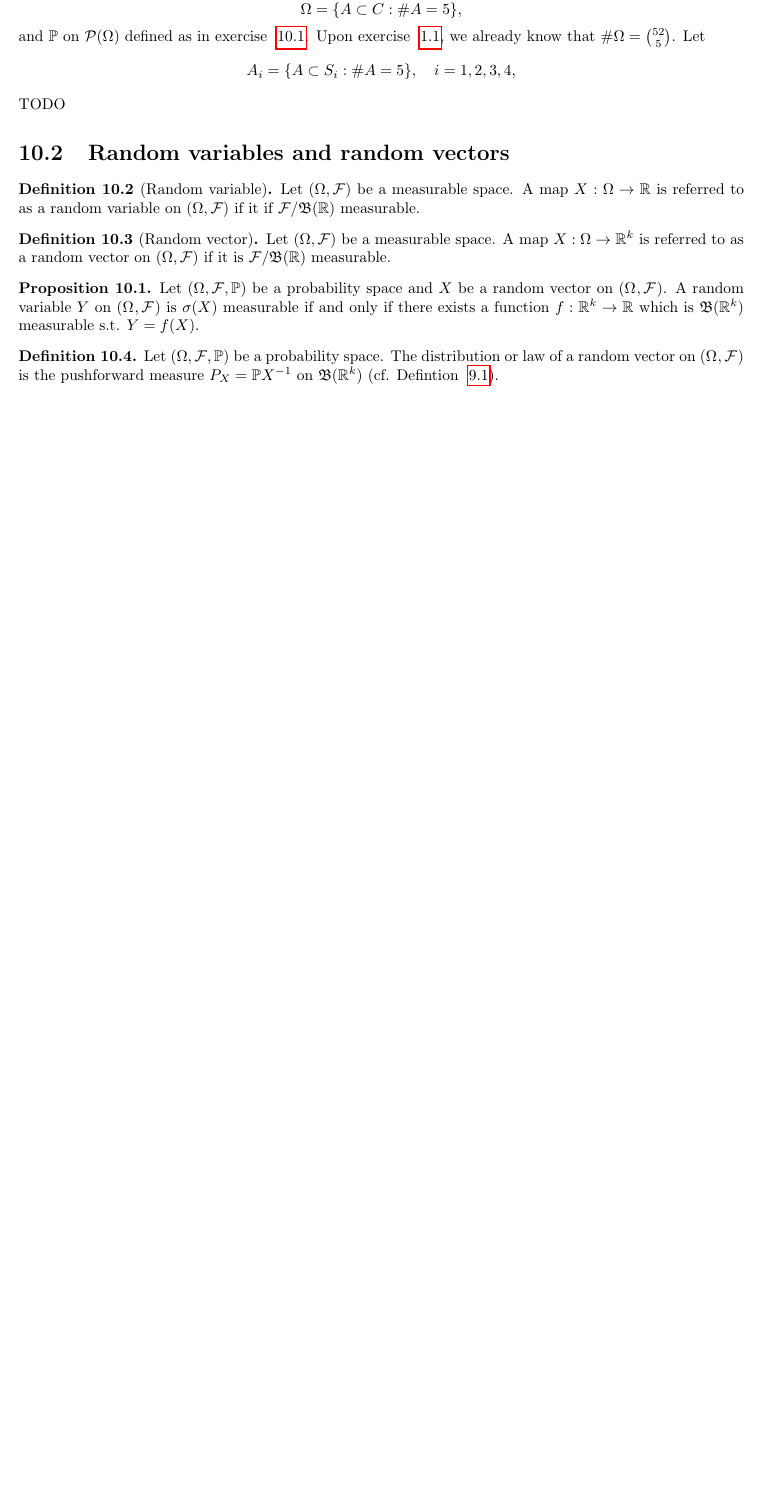
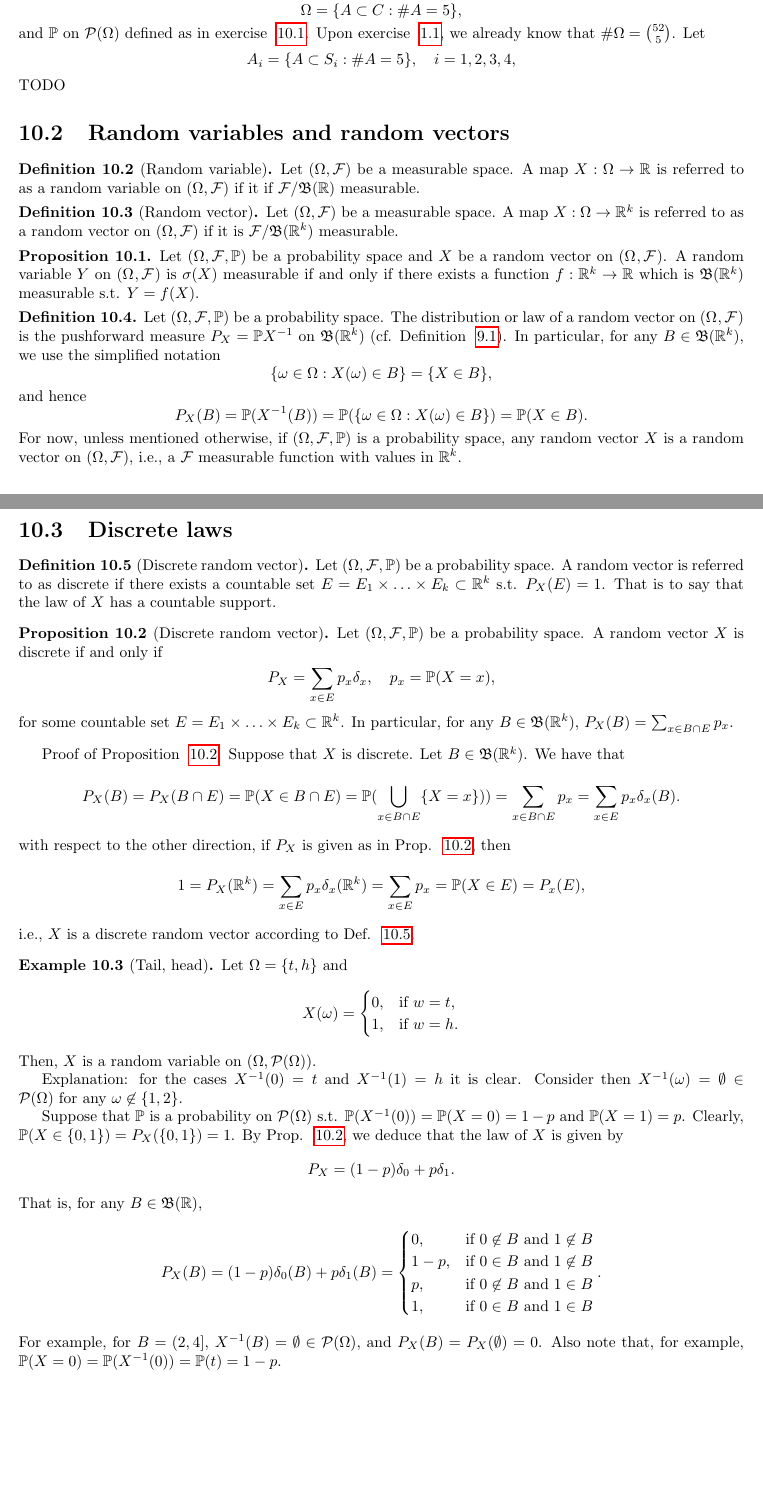
Before and after one commit to cambriadaniele/STA110, a LaTeX document (main.tex, which reads kap10/summary.tex): part of page 21 of 22 before the commit and two parts of pages 21 and 22 of 23 after it, the two joined at a grey line, cut so that both start at the same text, the shorter picture padded with empty space. Compiled offline with pdfLaTeX.

Commit message:
Expand kap10

```diff
--- a/kap10/summary.tex
+++ b/kap10/summary.tex
@@ -55,7 +55,7 @@
     \label{def:10.3}
     Let $(\Omega, \mathcal{F})$ be a measurable space. A map $X: \Omega \to \mathbb{R}^{k}$
     is referred to as a random vector on $(\Omega, \mathcal{F})$ if it is
-    $\mathcal{F}/\mathfrak{B}(\mathbb{R})$ measurable.
+    $\mathcal{F}/\mathfrak{B}(\mathbb{R}^{k})$ measurable.
 \end{definition}
 
 \begin{proposition}[]
@@ -71,6 +71,89 @@
     \label{def:10.4}
     Let $(\Omega, \mathcal{F}, \mathbb{P})$ be a probability space. The distribution or law of
     a random vector on $(\Omega^{ }, \mathcal{F}^{ })$ is the pushforward measure
-    $P_X = \mathbb{P} X^{-1}$ on $\mathfrak{B}(\mathbb{R}^{k})$ (cf. Defintion ~\ref{def:9.1}).
+    $P_X = \mathbb{P} X^{-1}$ on $\mathfrak{B}(\mathbb{R}^{k})$ (cf. Definition ~\ref{def:9.1}).
+    In particular, for any $B \in \mathfrak{B}(\mathbb{R}^{k})$, we use the simplified notation
+    \[
+    \{\omega \in \Omega: X(\omega) \in B\} = \{X \in B\}
+    ,\]
+    and hence
+    \[
+    P_X(B) = \mathbb{P}(X^{-1}(B)) = \mathbb{P}(\{\omega \in \Omega: X(\omega) \in B\} ) =
+    \mathbb{P}(X \in B)
+    .\]
+    For now, unless mentioned otherwise, if $ (\Omega, \mathcal{F}, \mathbb{P})$ is a probability
+    space, any random vector $X$ is a random vector on $(\Omega, \mathcal{F})$, i.e., a $\mathcal{F}$
+    measurable function with values in $\mathbb{R}^{k}$.
+\end{definition}
 
+\section{Discrete laws}%
+\label{sec:Discrete laws}
+\begin{definition}[Discrete random vector]
+    \label{def:10.5}
+    Let $(\Omega, \mathcal{F}, \mathbb{P})$ be a probability space. A random vector is referred to as
+    discrete if there exists a countable set $E = E_1 \times \ldots \times E_k \subset \mathbb{R}^{k}$
+    s.t. $P_X(E)=1$. That is to say that the law of $X$ has a countable support.
 \end{definition}
+
+\begin{proposition}[Discrete random vector]
+    \label{prop:10.2}
+    Let $(\Omega, \mathcal{F}, \mathbb{P})$ be a probability space. A random vector $X$ is discrete if
+    and only if
+    \[
+    P_X = \sum_{x \in E}^{} p_x {\delta}_x, \quad p_x = \mathbb{P}(X = x)
+    ,\]
+    for some countable set $E = E_1 \times \ldots \times E_k \subset \mathbb{R}^{k}$. In particular, for
+    any $B \in  \mathfrak{B}(\mathbb{R}^{k})$, $P_X(B) = \sum_{x \in B \cap E}^{} p_x$.
+\end{proposition}
+
+Proof of Proposition ~\ref{prop:10.2}. Suppose that $X$ is discrete. Let $B \in
+\mathfrak{B}(\mathbb{R}^{k})$. We have that
+\[
+P_X(B) = P_X(B \cap E) = \mathbb{P}(X \in B \cap E)
+= \mathbb{P}(\bigcup_{x \in B \cap E}\{X = x\} ) ) = \sum_{x \in B\cap E}^{ } p_x
+= \sum_{x \in E}^{ } p_x {\delta}_x(B)
+.\]
+with respect to the other direction, if $P_X$ is given as in Prop. ~\ref{prop:10.2}, then
+\[
+1 = P_X(\mathbb{R}^{k}) = \sum_{x \in E}^{ } p_x {\delta}_x(\mathbb{R}^{k})
+= \sum_{x \in E}^{ } p_x = \mathbb{P}(X \in E) = P_x(E)
+,\]
+i.e., $X$ is a discrete random vector according to Def. ~\ref{def:10.5}.
+
+\begin{example}[Tail, head]
+    \label{ex:Tail,_head}
+    Let $\Omega = \{t, h\} $ and
+    \[
+    X(\omega) =
+    \begin{cases}
+        0, & \text{if } w=t, \\
+        1, & \text{if } w = h.
+    \end{cases}
+    \]
+    Then, $X$ is a random variable on $(\Omega, \mathcal{P}(\Omega))$.
+
+    Explanation: for the cases $X^{-1}(0) = t$ and $X^{-1}(1) = h$ it is clear. Consider then
+    $X^{-1}(\omega) = \emptyset \in \mathcal{P}(\Omega) \text{ for any } \omega \not\in \{1, 2\} $.
+
+    Suppose that $\mathbb{P}$ is a probability on $\mathcal{P}(\Omega)$ s.t. $\mathbb{P}(X^{-1}(0))
+    = \mathbb{P}(X=0) = 1-p$ and $\mathbb{P}(X=1)=p$.
+    Clearly, $\mathbb{P}(X \in \{0,1\} ) = P_X(\{0,1\} ) = 1$. By Prop. ~\ref{prop:10.2}, we deduce
+    that the law of $X$ is given by
+    \[
+    P_X = (1-p) \delta _0 + p\delta _1
+    .\]
+    That is, for any $B \in \mathfrak{B}(\mathbb{R})$,
+    \[
+    P_X(B)= (1-p) \delta _0(B) + p\delta _1(B)=
+    \begin{cases}
+        0, & \text{if } 0 \not\in B \text{ and } 1 \not\in B \\
+        1-p, & \text{if } 0 \in B \text{ and } 1 \not\in B \\
+        p, & \text{if } 0 \not\in B \text{ and } 1 \in B \\
+        1, & \text{if } 0 \in B \text{ and } 1 \in B \\
+    \end{cases}
+    .\]
+    For example, for $B = (2, 4]$, $X^{-1}(B) = \emptyset \in \mathcal{P}(\Omega)$, and
+    $P_X(B) = P_X(\emptyset) = 0$. Also note that, for example, $\mathbb{P}(X=0)
+    = \mathbb{P}(X^{-1}(0)) = \mathbb{P}(t) = 1-p$.
+
+\end{example}
```
Also changed, not shown: kap11/summary.tex (+1 -1 lines), README.md, main.pdf, 9 other files.
